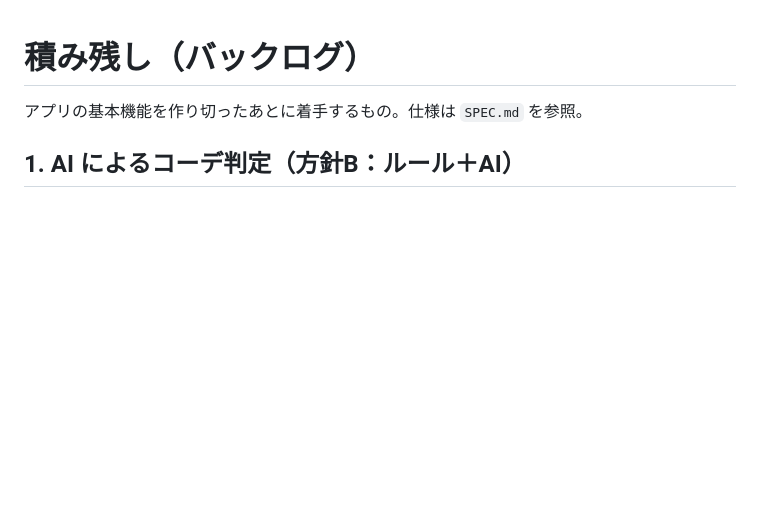
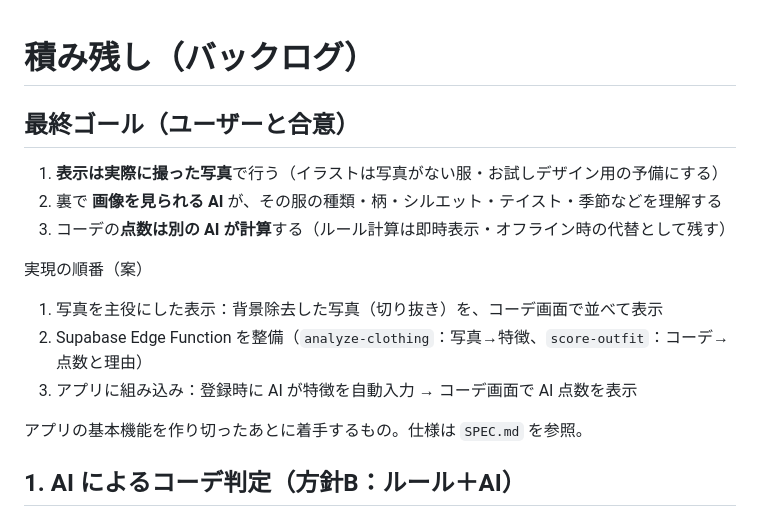
Before and after one commit to high-valley/Outfit_Check, a Markdown page: BACKLOG.md, the part around the change. Drawn GitHub-style; blank space fills up the shorter version.

Commit message:
BACKLOG: 最終ゴール(写真表示+AIによる特徴理解+AI採点)を追記
Co-Authored-By: Claude Sonnet 5.5 <noreply@anthropic.com>
Claude-Session: https://claude.ai/code/session_01N5S93LPXX7HCFzJzqEbYTK

```diff
--- a/BACKLOG.md
+++ b/BACKLOG.md
@@ -1,4 +1,14 @@
 # 積み残し（バックログ）
+
+## 最終ゴール（ユーザーと合意）
+1. **表示は実際に撮った写真**で行う（イラストは写真がない服・お試しデザイン用の予備にする）
+2. 裏で **画像を見られる AI** が、その服の種類・柄・シルエット・テイスト・季節などを理解する
+3. コーデの**点数は別の AI が計算**する（ルール計算は即時表示・オフライン時の代替として残す）
+
+実現の順番（案）
+1. 写真を主役にした表示：背景除去した写真（切り抜き）を、コーデ画面で並べて表示
+2. Supabase Edge Function を整備（`analyze-clothing`：写真→特徴、`score-outfit`：コーデ→点数と理由）
+3. アプリに組み込み：登録時に AI が特徴を自動入力 → コーデ画面で AI 点数を表示
 
 アプリの基本機能を作り切ったあとに着手するもの。仕様は `SPEC.md` を参照。
 
```
